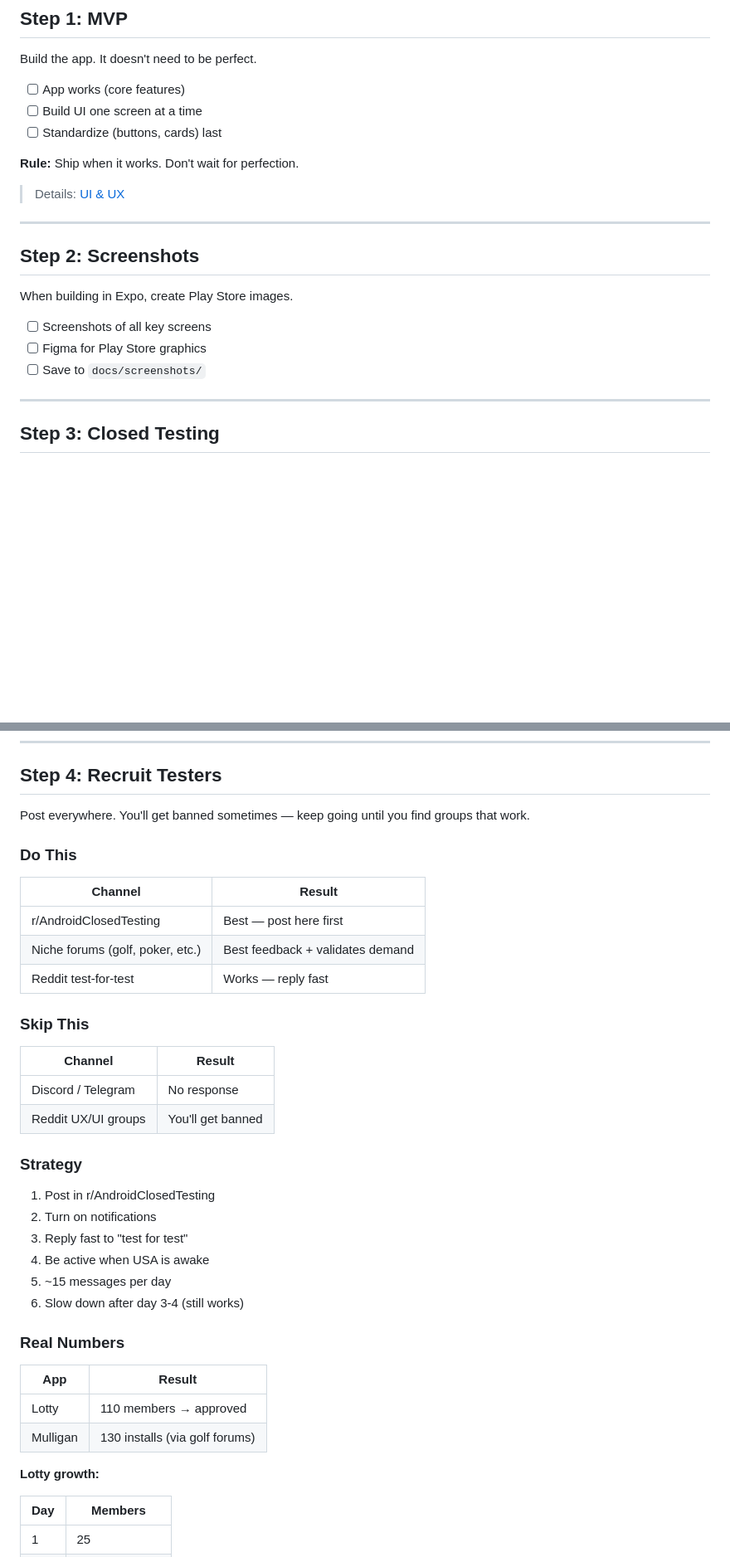
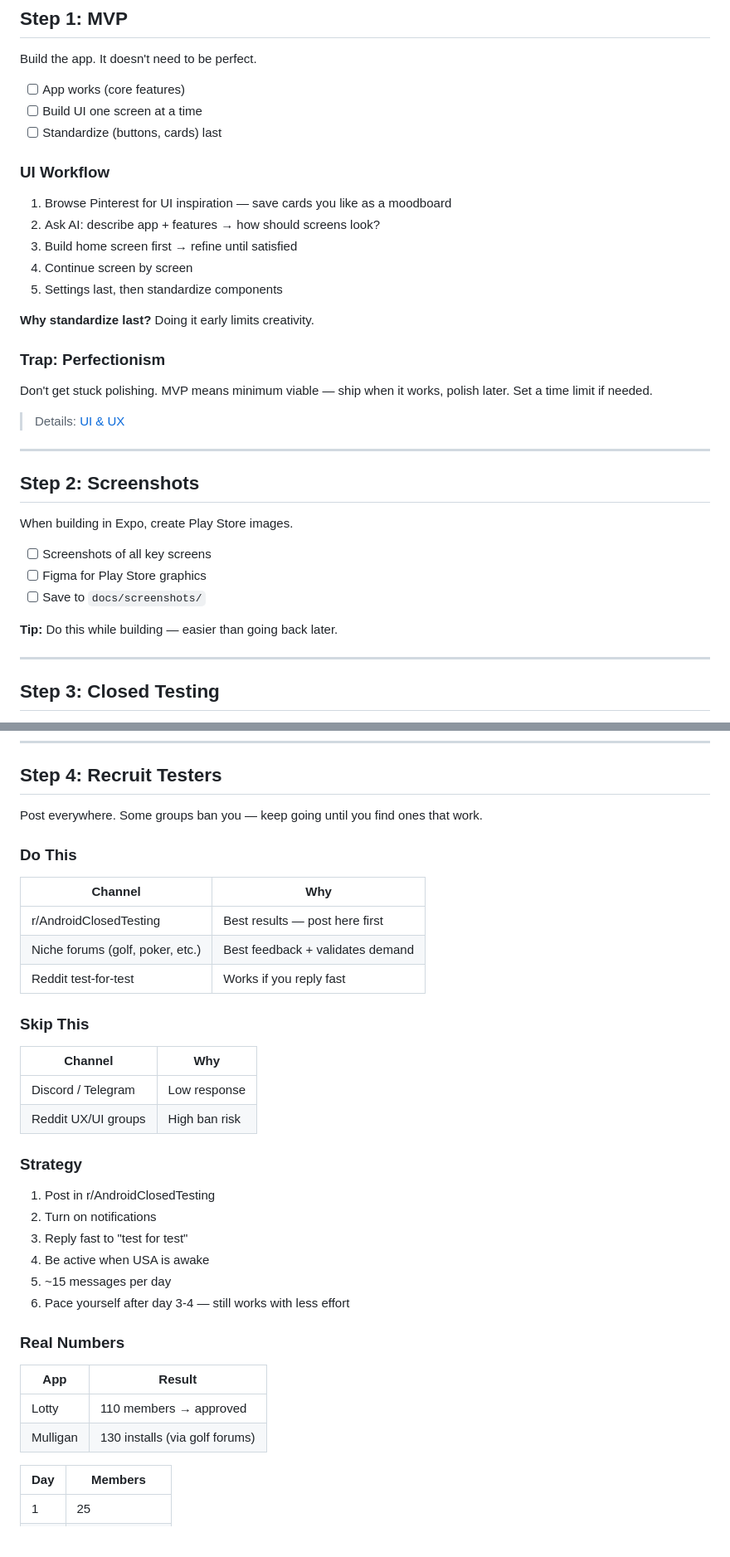
Before and after one commit to dotsystemsdevs/vibecoders-toolkit, a Markdown page: README.md, 2 parts joined by grey strips. Shown at 83% size. GitHub-like rendering; blank space fills up the shorter version.

```diff
--- a/README.md
+++ b/README.md
@@ -22,7 +22,19 @@ Build the app. It doesn't need to be perfect.
 - [ ] Build UI one screen at a time
 - [ ] Standardize (buttons, cards) last
 
-**Rule:** Ship when it works. Don't wait for perfection.
+### UI Workflow
+
+1. Browse Pinterest for UI inspiration — save cards you like as a moodboard
+2. Ask AI: describe app + features → how should screens look?
+3. Build home screen first → refine until satisfied
+4. Continue screen by screen
+5. Settings last, then standardize components
+
+**Why standardize last?** Doing it early limits creativity.
+
+### Trap: Perfectionism
+
+Don't get stuck polishing. MVP means minimum viable — ship when it works, polish later. Set a time limit if needed.
 
 > Details: [UI & UX](ui-ux.md)
 
@@ -35,6 +47,8 @@ When building in Expo, create Play Store images.
 - [ ] Screenshots of all key screens
 - [ ] Figma for Play Store graphics
 - [ ] Save to `docs/screenshots/`
+
+**Tip:** Do this while building — easier than going back later.
 
 ---
 
@@ -57,22 +71,22 @@ Upload to Play Console.
 
 ## Step 4: Recruit Testers
 
-Post everywhere. You'll get banned sometimes — keep going until you find groups that work.
+Post everywhere. Some groups ban you — keep going until you find ones that work.
 
 ### Do This
 
-| Channel | Result |
-|---------|--------|
-| r/AndroidClosedTesting | Best — post here first |
+| Channel | Why |
+|---------|-----|
+| r/AndroidClosedTesting | Best results — post here first |
 | Niche forums (golf, poker, etc.) | Best feedback + validates demand |
-| Reddit test-for-test | Works — reply fast |
+| Reddit test-for-test | Works if you reply fast |
 
 ### Skip This
 
-| Channel | Result |
-|---------|--------|
-| Discord / Telegram | No response |
-| Reddit UX/UI groups | You'll get banned |
+| Channel | Why |
+|---------|-----|
+| Discord / Telegram | Low response |
+| Reddit UX/UI groups | High ban risk |
 
 ### Strategy
 
@@ -81,7 +95,7 @@ Post everywhere. You'll get banned sometimes — keep going until you find group
 3. Reply fast to "test for test"
 4. Be active when USA is awake
 5. ~15 messages per day
-6. Slow down after day 3-4 (still works)
+6. Pace yourself after day 3-4 — still works with less effort
 
 ### Real Numbers
 
@@ -89,8 +103,6 @@ Post everywhere. You'll get banned sometimes — keep going until you find group
 |-----|--------|
 | Lotty | 110 members → approved |
 | Mulligan | 130 installs (via golf forums) |
-
-**Lotty growth:**
 
 | Day | Members |
 |-----|---------|
```
Also changed, not shown: other parts of README.md (+34 -16 lines).
